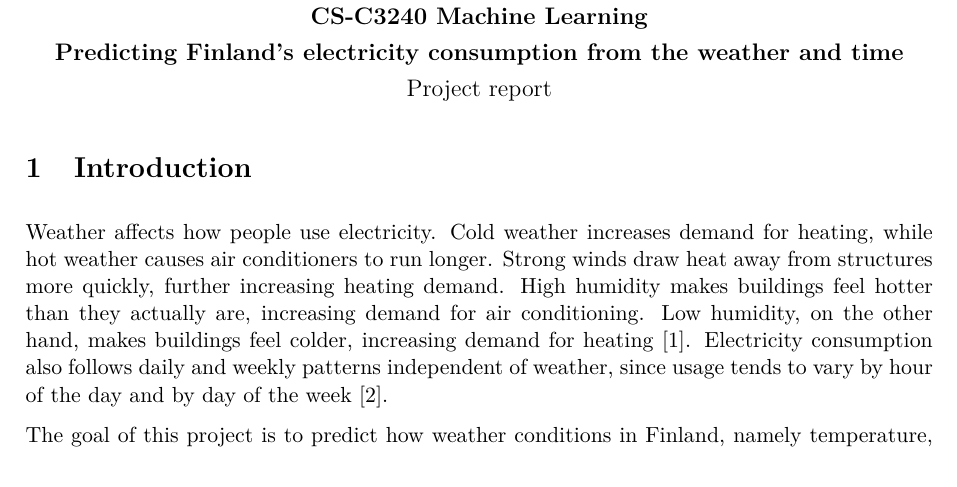
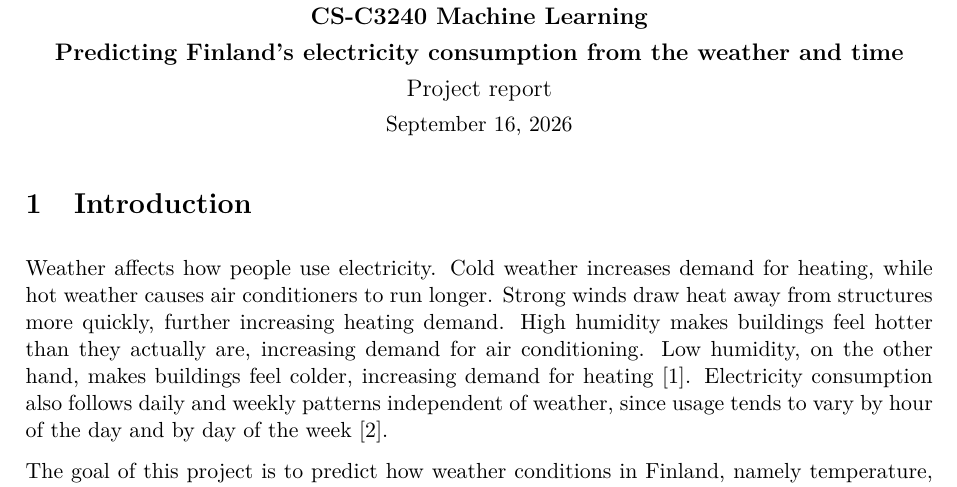
Before and after one commit to Erkkuleo/ML-project-predicting-consumption-from-weather, a LaTeX document (report/report.tex): part of page 1 of 5, cut so that both start at the same text. Compiled offline with pdfLaTeX.

Commit message:
added date

```diff
--- a/report/report.tex
+++ b/report/report.tex
@@ -58,7 +58,8 @@
 \begin{center}
   {\large\bfseries CS-C3240 Machine Learning}\\[0.4em]
   {\large\bfseries \ReportTitle}\\[0.4em]
-  {\large Project report}
+  {\large Project report}\\[0.4em]
+  {\today}
 \end{center}
 
 %==============================================================
```
Also changed, not shown: report/report.pdf.
